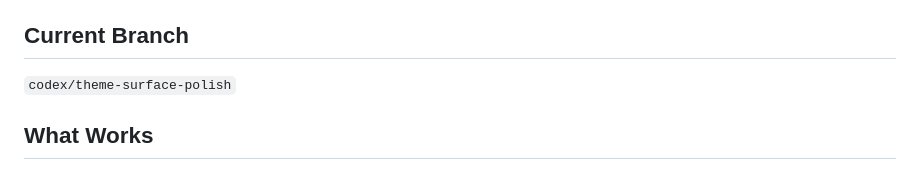
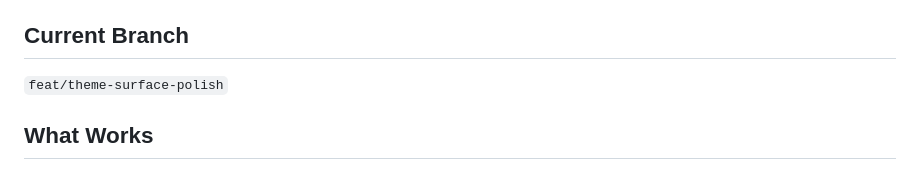
Before and after one commit to neilord/zoho-crm-devtools, a Markdown page: docs/session-handoff.md, the part around the change. GitHub-like rendering.

```diff
--- a/docs/session-handoff.md
+++ b/docs/session-handoff.md
@@ -24,7 +24,7 @@ polish.
 
 ## Current Branch
 
-`codex/theme-surface-polish`
+`feat/theme-surface-polish`
 
 ## What Works
 
```
Also changed, not shown: docs/development-workflow.md (+3 -2 lines).
